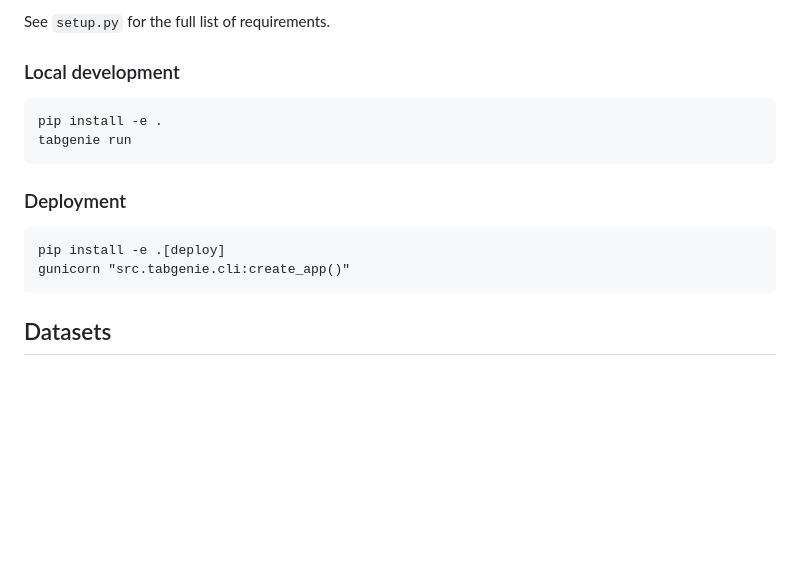
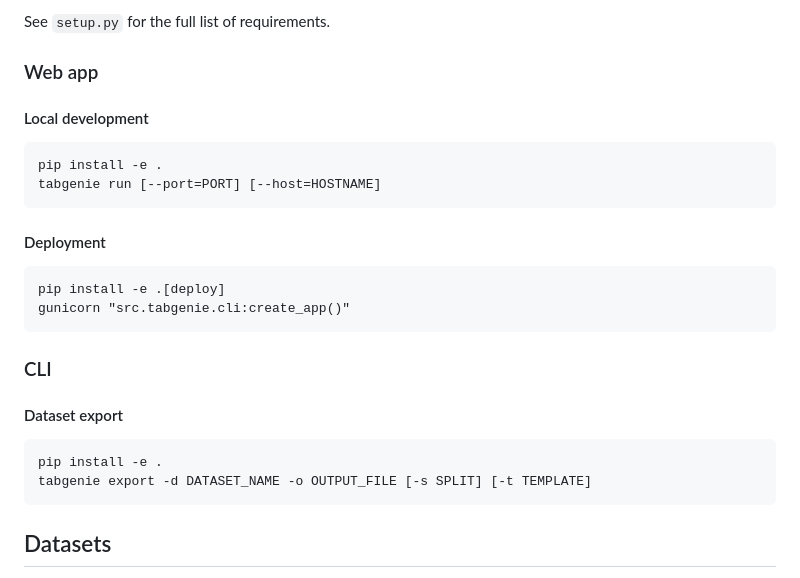
Before and after one commit to kasnerz/tabgenie, a Markdown page: README.md, the part around the change. Rendered like a GitHub page; blank space fills up the shorter version.

````diff
--- a/README.md
+++ b/README.md
@@ -35,15 +35,23 @@ The tables are processed with **pipelines**. The input of each pipeline is the d
 
 See `setup.py` for the full list of requirements.
 
-### Local development
+### Web app
+#### Local development
 ```
 pip install -e .
-tabgenie run
+tabgenie run [--port=PORT] [--host=HOSTNAME]
 ```
-### Deployment
+#### Deployment
 ```
 pip install -e .[deploy]
 gunicorn "src.tabgenie.cli:create_app()"
+```
+
+### CLI
+#### Dataset export
+```
+pip install -e .
+tabgenie export -d DATASET_NAME -o OUTPUT_FILE [-s SPLIT] [-t TEMPLATE]
 ```
 
 ## Datasets
````
